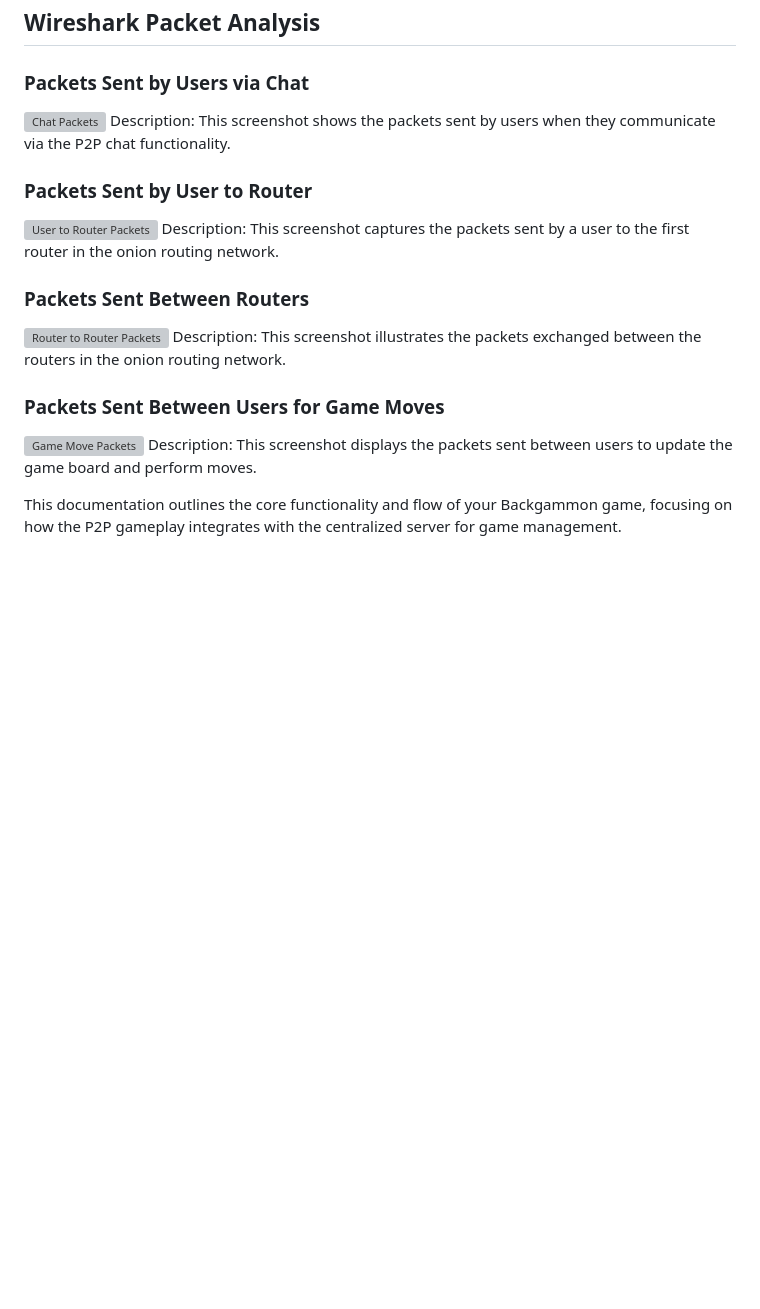
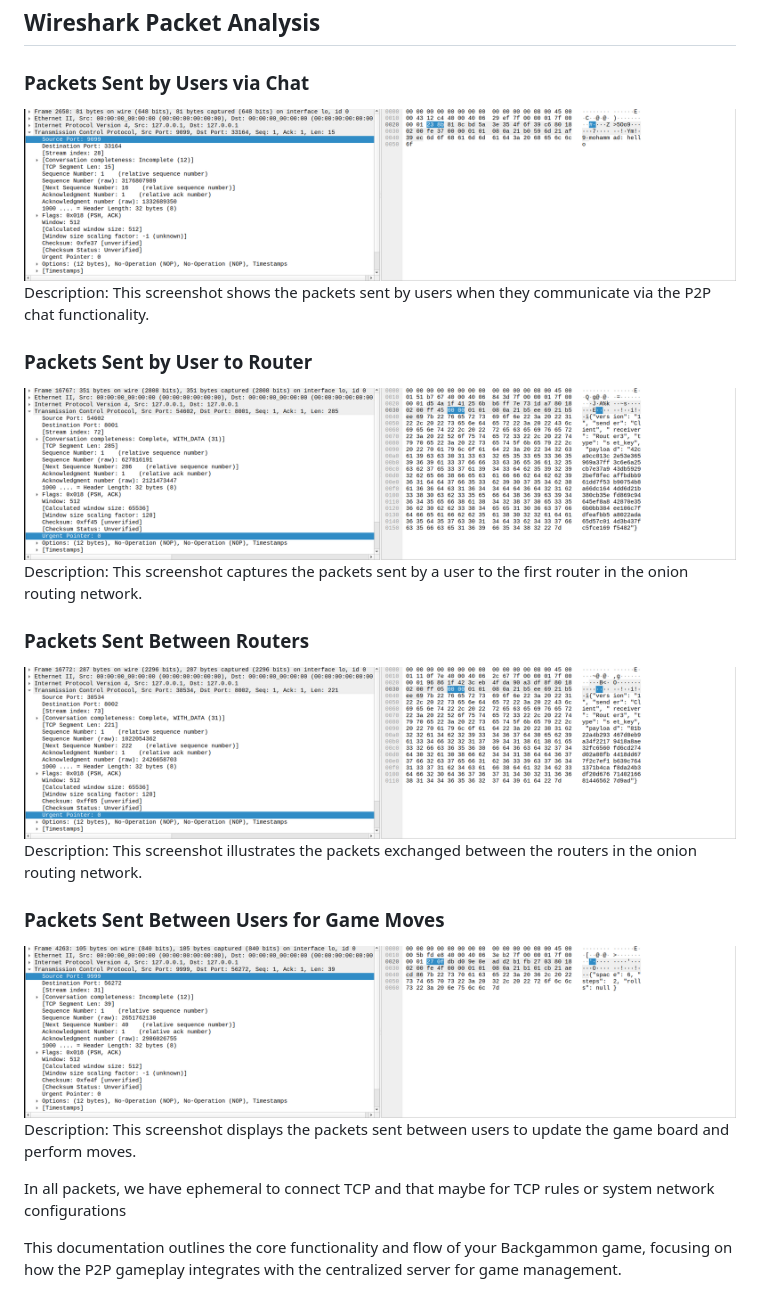
Before and after one commit to EhsanDa/CN, a Markdown page: README.md, the part around the change. Drawn GitHub-style; pictures changed too: screenshots/BetweenPlayers.png (added), screenshots/BetweenRouters.png (added), screenshots/Chats.png (added); blank space fills up the shorter version; grey boxes are pictures that could not be loaded.

```diff
--- a/README.md
+++ b/README.md
@@ -161,19 +161,21 @@ Commands:
 ## Wireshark Packet Analysis
 
 ### Packets Sent by Users via Chat
-![Chat Packets](screenshots/chat_packets.png)
+![Chat Packets](screenshots/Chats.png)
 Description: This screenshot shows the packets sent by users when they communicate via the P2P chat functionality.
 
 ### Packets Sent by User to Router
-![User to Router Packets](screenshots/user_to_router_packets.png)
+![User to Router Packets](screenshots/ClientToRouter.png)
 Description: This screenshot captures the packets sent by a user to the first router in the onion routing network.
 
 ### Packets Sent Between Routers
-![Router to Router Packets](screenshots/router_to_router_packets.png)
+![Router to Router Packets](screenshots/BetweenRouters.png)
 Description: This screenshot illustrates the packets exchanged between the routers in the onion routing network.
 
 ### Packets Sent Between Users for Game Moves
-![Game Move Packets](screenshots/game_move_packets.png)
+![Game Move Packets](screenshots/BetweenPlayers.png)
 Description: This screenshot displays the packets sent between users to update the game board and perform moves.
 
+In all packets, we have ephemeral to connect TCP and that maybe for TCP rules or system network configurations
+
 This documentation outlines the core functionality and flow of your Backgammon game, focusing on how the P2P gameplay integrates with the centralized server for game management.
```
